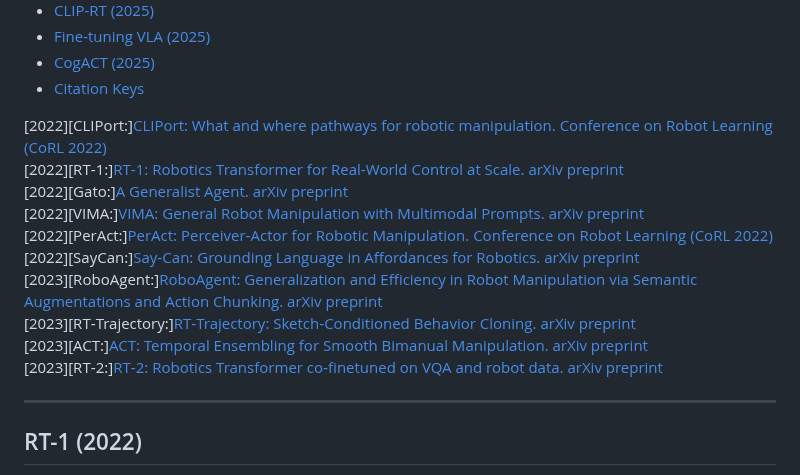
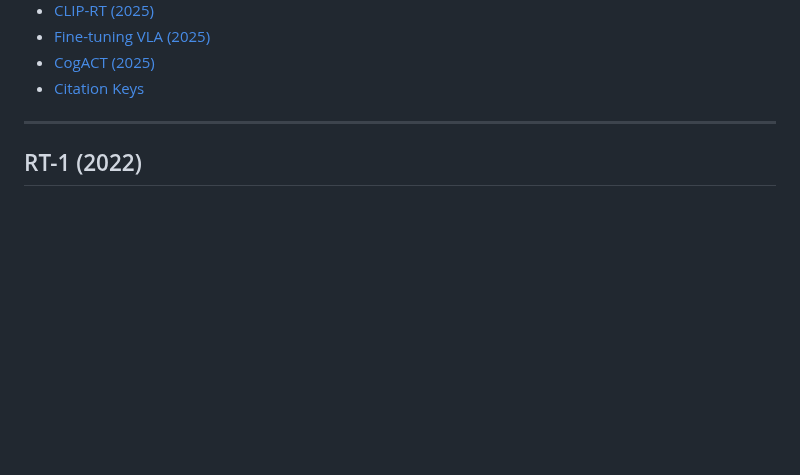
Before and after one commit to Muhayyuddin/VLAs, a Markdown page: README.md, the part around one of its changes. GitHub-like rendering; blank space fills up the shorter version.

```diff
--- a/README.md
+++ b/README.md
@@ -22,16 +87,6 @@ This repository collects key Vision–Language–Action (VLA) models, with detai
 - [CogACT (2025)](#cogact-2025)
 - [Citation Keys](#citation-keys)
 
-[2022][CLIPort:][CLIPort: What and where pathways for robotic manipulation. Conference on Robot Learning (CoRL 2022)](https://proceedings.mlr.press/v164/shridhar22a/shridhar22a.pdf)
-[2022][RT‑1:][RT‑1: Robotics Transformer for Real‑World Control at Scale. arXiv preprint](https://arxiv.org/abs/2212.06817)
-[2022][Gato:][A Generalist Agent. arXiv preprint](https://arxiv.org/abs/2205.06175)
-[2022][VIMA:][VIMA: General Robot Manipulation with Multimodal Prompts. arXiv preprint](https://arxiv.org/abs/2210.03094)
-[2022][PerAct:][PerAct: Perceiver‑Actor for Robotic Manipulation. Conference on Robot Learning (CoRL 2022)](https://peract.github.io/paper/peract_corl2022.pdf)
-[2022][SayCan:][Say‑Can: Grounding Language in Affordances for Robotics. arXiv preprint](https://arxiv.org/abs/2204.01691)
-[2023][RoboAgent:][RoboAgent: Generalization and Efficiency in Robot Manipulation via Semantic Augmentations and Action Chunking. arXiv preprint](https://arxiv.org/abs/2309.01918)
-[2023][RT‑Trajectory:][RT‑Trajectory: Sketch‑Conditioned Behavior Cloning. arXiv preprint](https://arxiv.org/abs/2306.01234)
-[2023][ACT:][ACT: Temporal Ensembling for Smooth Bimanual Manipulation. arXiv preprint](https://arxiv.org/abs/2307.04567)
-[2023][RT‑2:][RT‑2: Robotics Transformer co‑finetuned on VQA and robot data. arXiv preprint](https://arxiv.org/abs/2309.01234)
 
 
 ---
```
Also changed, not shown: other parts of README.md (+65 -0 lines).
